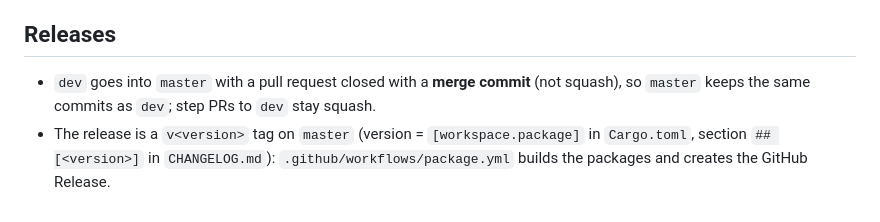
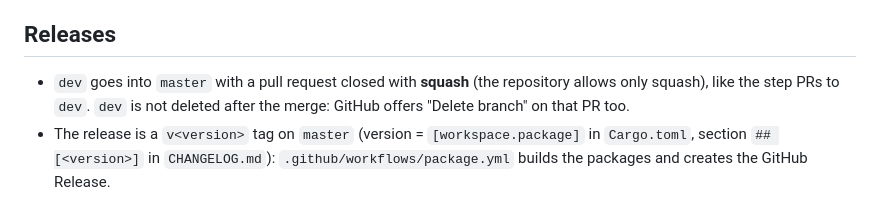
Before and after one commit to NicolaBroll/RustDesktopWasmProject, a Markdown page: AGENTS.md, the part around the change. Drawn GitHub-style.

Commit message:
Releases: dev into master with squash; keep dev after the merge
Co-Authored-By: Claude Opus 5.5 <noreply@anthropic.com>

```diff
--- a/AGENTS.md
+++ b/AGENTS.md
@@ -97,8 +97,9 @@ screen stays black (the target does this on its own).
 
 ## Releases
 
-- `dev` goes into `master` with a pull request closed with a **merge commit** (not squash), so
-  `master` keeps the same commits as `dev`; step PRs to `dev` stay squash.
+- `dev` goes into `master` with a pull request closed with **squash** (the repository allows
+  only squash), like the step PRs to `dev`. `dev` is not deleted after the merge: GitHub offers
+  "Delete branch" on that PR too.
 - The release is a `v<version>` tag on `master` (version = `[workspace.package]` in `Cargo.toml`,
   section `## [<version>]` in `CHANGELOG.md`): `.github/workflows/package.yml` builds the
   packages and creates the GitHub Release.
```
Also changed, not shown: 1 other file.
